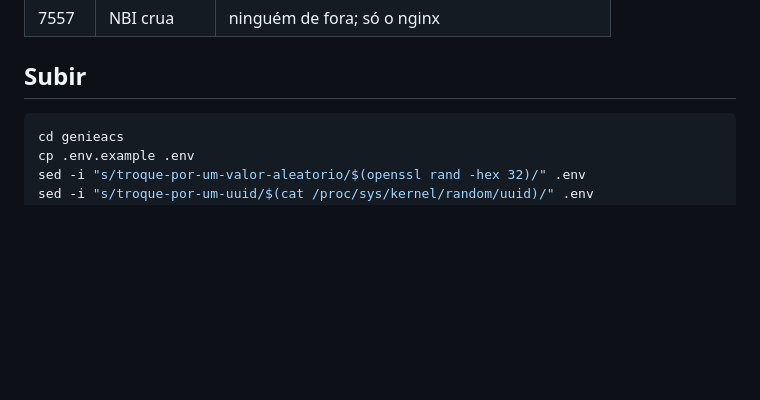
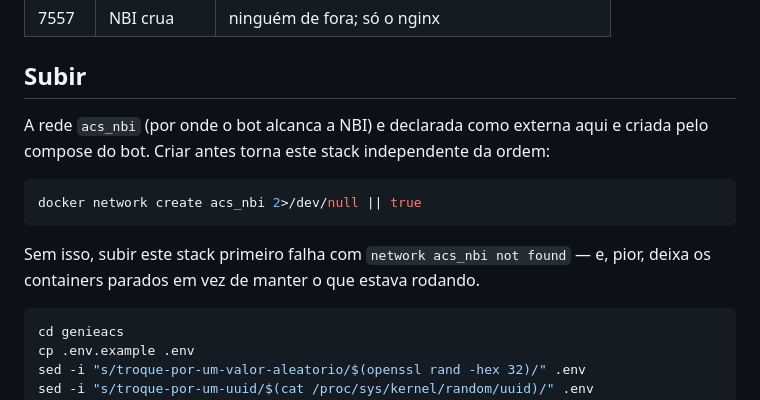
Before and after one commit to GustavoAl5317/sgpChat, a Markdown page: genieacs/README.md, the part around the change. GitHub-like rendering; blank space fills up the shorter version.

Commit message:
Cria a rede acs_nbi antes de subir o GenieACS, sem depender da ordem
A rede e externa neste compose e criada pelo do bot. Isso vira armadilha: subir
o GenieACS primeiro falha com "network acs_nbi not found" e derruba os
containers que estavam de pe - foi o que aconteceu em producao em 31/08/2026,
tirando o ACS do ar.

A ressalva existia, mas no comentario da secao networks do compose, nao no
passo a passo que alguem le na hora de subir. Ressalva que so aparece onde
ninguem procura nao e ressalva.

Co-Authored-By: Claude Opus 5 <noreply@anthropic.com>

````diff
--- a/genieacs/README.md
+++ b/genieacs/README.md
@@ -66,6 +66,16 @@ Portas e quem fala com cada uma:
 | 7557  | NBI crua | ninguém de fora; só o nginx |
 
 ## Subir
+
+A rede `acs_nbi` (por onde o bot alcanca a NBI) e declarada como externa aqui e
+criada pelo compose do bot. Criar antes torna este stack independente da ordem:
+
+```bash
+docker network create acs_nbi 2>/dev/null || true
+```
+
+Sem isso, subir este stack primeiro falha com `network acs_nbi not found` — e,
+pior, deixa os containers parados em vez de manter o que estava rodando.
 
 ```bash
 cd genieacs
````
